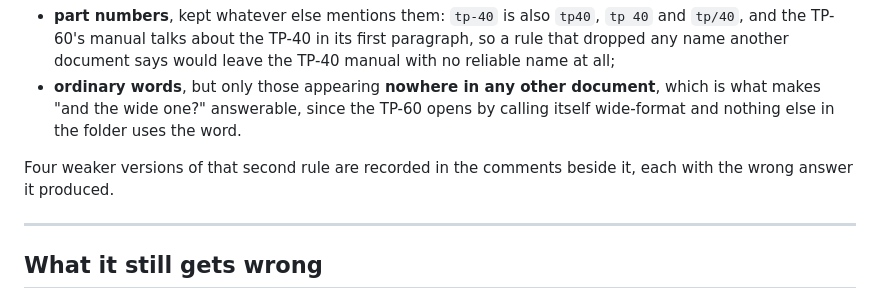
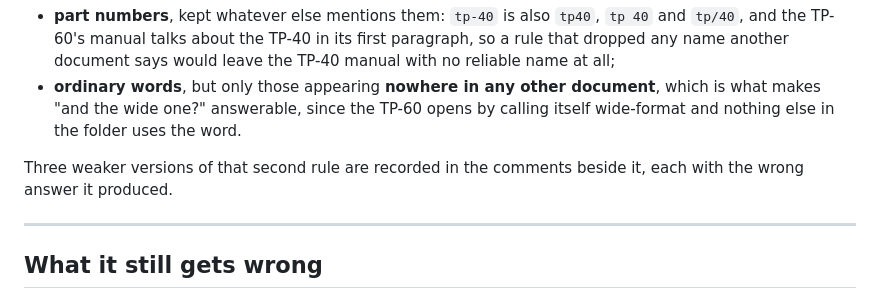
Before and after one commit to riccardosapuppo/document-chat-assistant, a Markdown page: README.md, the part around the change. GitHub-like rendering.

Commit message:
The README said four weaker versions of the rule, and the code records three
The comments beside the rule for ordinary words in which-document.js record
three weaker versions of it, each with what it got wrong: words taken from past
the first sentence ("driver", "support", "three"), words distinctive among the
openings only ("machine" and "range" for the TP-60), and every word of the
title ("range" for the fault codes, so questions about the range went there).
A fourth comment gives the reason for the cap and records no wrong answer. The
code's own summary of them already said three.

The four came from the message of the commit that added the rule, which
counted the naming as a whole. Two of its four, "tp-40," with the comma and
"printers" not matching "printer", are failures of normalising words, and
neither is recorded beside this rule.

```diff
--- a/README.md
+++ b/README.md
@@ -231,8 +231,8 @@ two kinds because they cannot follow the same rule:
   TP-60 opens by calling itself wide-format and nothing else in the folder uses
   the word.
 
-Four weaker versions of that second rule are recorded in the comments beside it,
-each with the wrong answer it produced.
+Three weaker versions of that second rule are recorded in the comments beside
+it, each with the wrong answer it produced.
 
 ---
 
```
